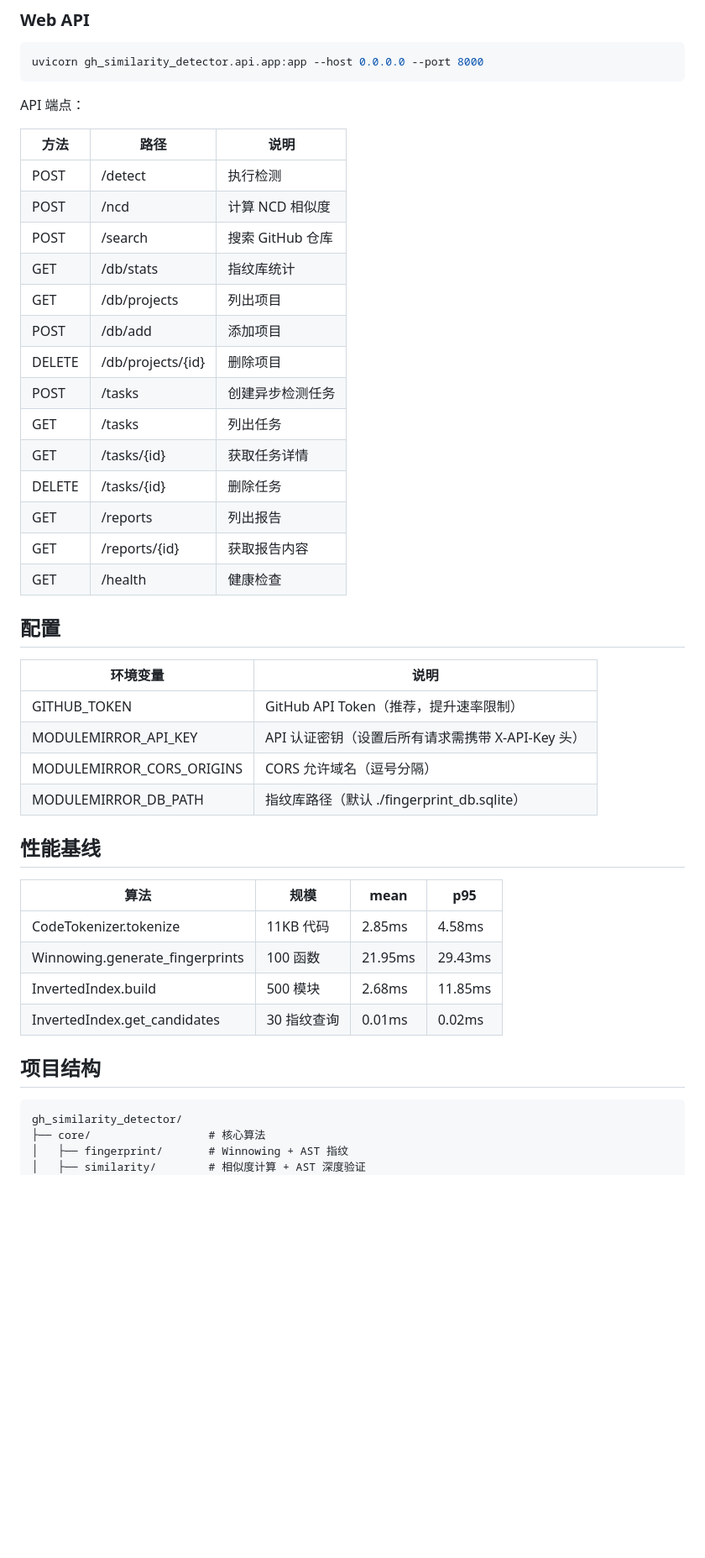
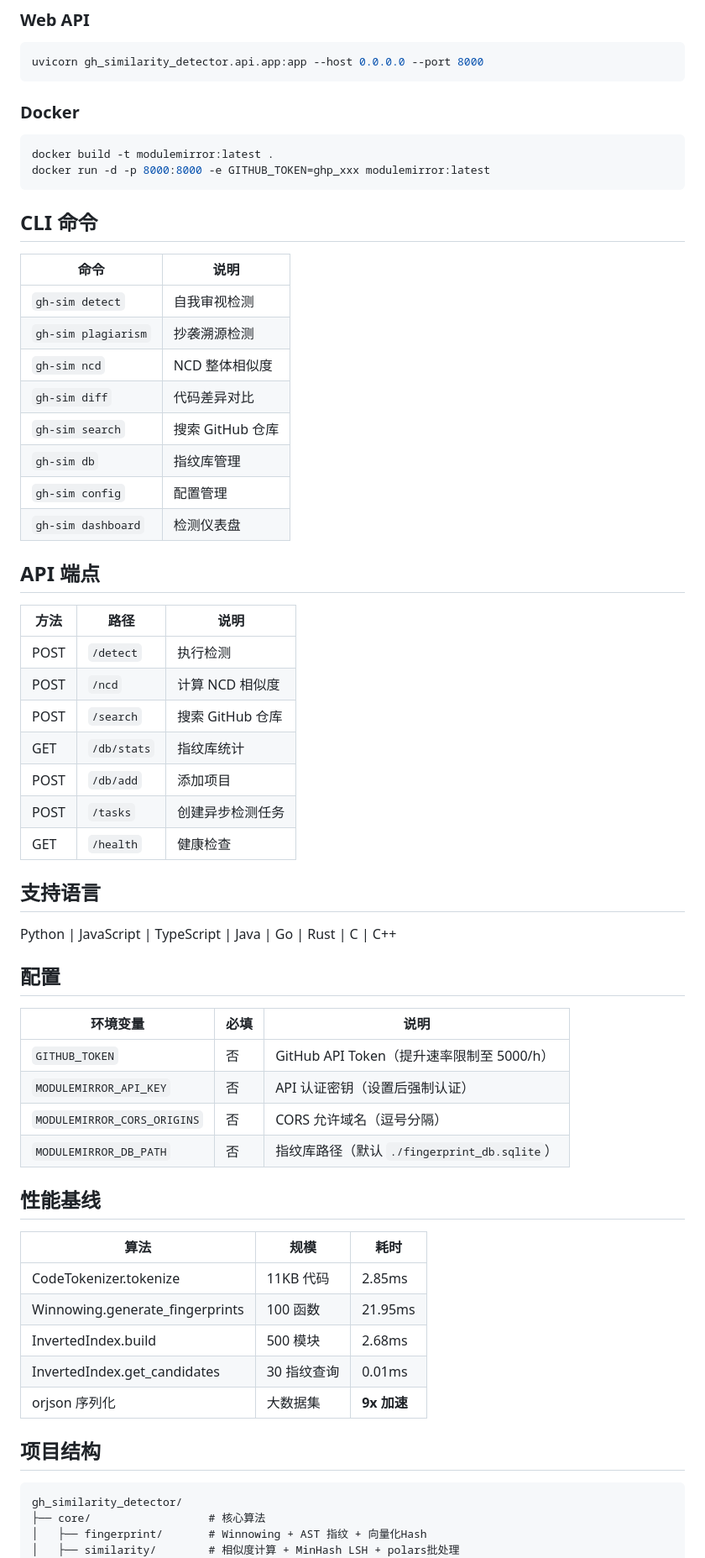
Before and after one commit to wqbcs/ModuleMirror, a Markdown page: README.md, the part around one of its changes. Shown at 84% size. GitHub-like rendering; blank space fills up the shorter version.

````diff
--- a/README.md
+++ b/README.md
@@ -97,48 +61,66 @@ gh-sim ncd -s ./project-a -t ./project-b
 uvicorn gh_similarity_detector.api.app:app --host 0.0.0.0 --port 8000
 ```
 
-API 端点：
+### Docker
+
+```bash
+docker build -t modulemirror:latest .
+docker run -d -p 8000:8000 -e GITHUB_TOKEN=ghp_xxx modulemirror:latest
+```
+
+## CLI 命令
+
+| 命令 | 说明 |
+|------|------|
+| `gh-sim detect` | 自我审视检测 |
+| `gh-sim plagiarism` | 抄袭溯源检测 |
+| `gh-sim ncd` | NCD 整体相似度 |
+| `gh-sim diff` | 代码差异对比 |
+| `gh-sim search` | 搜索 GitHub 仓库 |
+| `gh-sim db` | 指纹库管理 |
+| `gh-sim config` | 配置管理 |
+| `gh-sim dashboard` | 检测仪表盘 |
+
+## API 端点
 
 | 方法 | 路径 | 说明 |
 |------|------|------|
-| POST | /detect | 执行检测 |
-| POST | /ncd | 计算 NCD 相似度 |
-| POST | /search | 搜索 GitHub 仓库 |
-| GET | /db/stats | 指纹库统计 |
-| GET | /db/projects | 列出项目 |
-| POST | /db/add | 添加项目 |
-| DELETE | /db/projects/{id} | 删除项目 |
-| POST | /tasks | 创建异步检测任务 |
-| GET | /tasks | 列出任务 |
-| GET | /tasks/{id} | 获取任务详情 |
-| DELETE | /tasks/{id} | 删除任务 |
-| GET | /reports | 列出报告 |
-| GET | /reports/{id} | 获取报告内容 |
-| GET | /health | 健康检查 |
+| POST | `/detect` | 执行检测 |
+| POST | `/ncd` | 计算 NCD 相似度 |
+| POST | `/search` | 搜索 GitHub 仓库 |
+| GET | `/db/stats` | 指纹库统计 |
+| POST | `/db/add` | 添加项目 |
+| POST | `/tasks` | 创建异步检测任务 |
+| GET | `/health` | 健康检查 |
+
+## 支持语言
+
+Python | JavaScript | TypeScript | Java | Go | Rust | C | C++
 
 ## 配置
 
-| 环境变量 | 说明 |
-|----------|------|
-| GITHUB_TOKEN | GitHub API Token（推荐，提升速率限制） |
-| MODULEMIRROR_API_KEY | API 认证密钥（设置后所有请求需携带 X-API-Key 头） |
-| MODULEMIRROR_CORS_ORIGINS | CORS 允许域名（逗号分隔） |
-| MODULEMIRROR_DB_PATH | 指纹库路径（默认 ./fingerprint_db.sqlite） |
+| 环境变量 | 必填 | 说明 |
+|----------|------|------|
+| `GITHUB_TOKEN` | 否 | GitHub API Token（提升速率限制至 5000/h） |
+| `MODULEMIRROR_API_KEY` | 否 | API 认证密钥（设置后强制认证） |
+| `MODULEMIRROR_CORS_ORIGINS` | 否 | CORS 允许域名（逗号分隔） |
+| `MODULEMIRROR_DB_PATH` | 否 | 指纹库路径（默认 `./fingerprint_db.sqlite`） |
 
 ## 性能基线
 
-| 算法 | 规模 | mean | p95 |
-|------|------|------|-----|
-| CodeTokenizer.tokenize | 11KB 代码 | 2.85ms | 4.58ms |
-| Winnowing.generate_fingerprints | 100 函数 | 21.95ms | 29.43ms |
-| InvertedIndex.build | 500 模块 | 2.68ms | 11.85ms |
-| InvertedIndex.get_candidates | 30 指纹查询 | 0.01ms | 0.02ms |
+| 算法 | 规模 | 耗时 |
+|------|------|------|
+| CodeTokenizer.tokenize | 11KB 代码 | 2.85ms |
+| Winnowing.generate_fingerprints | 100 函数 | 21.95ms |
+| InvertedIndex.build | 500 模块 | 2.68ms |
+| InvertedIndex.get_candidates | 30 指纹查询 | 0.01ms |
+| orjson 序列化 | 大数据集 | **9x 加速** |
 
 ## 项目结构
 
 ```
 gh_similarity_detector/
 ├── core/                  # 核心算法
-│   ├── fingerprint/       # Winnowing + AST 指纹
-│   ├── similarity/        # 相似度计算 + AST 深度验证
+│   ├── fingerprint/       # Winnowing + AST 指纹 + 向量化Hash
+│   ├── similarity/        # 相似度计算 + MinHash LSH + polars批处理
 │   ├── module/            # tree-sitter 模块提取
````
Also changed, not shown: other parts of README.md (+57 -96 lines).
